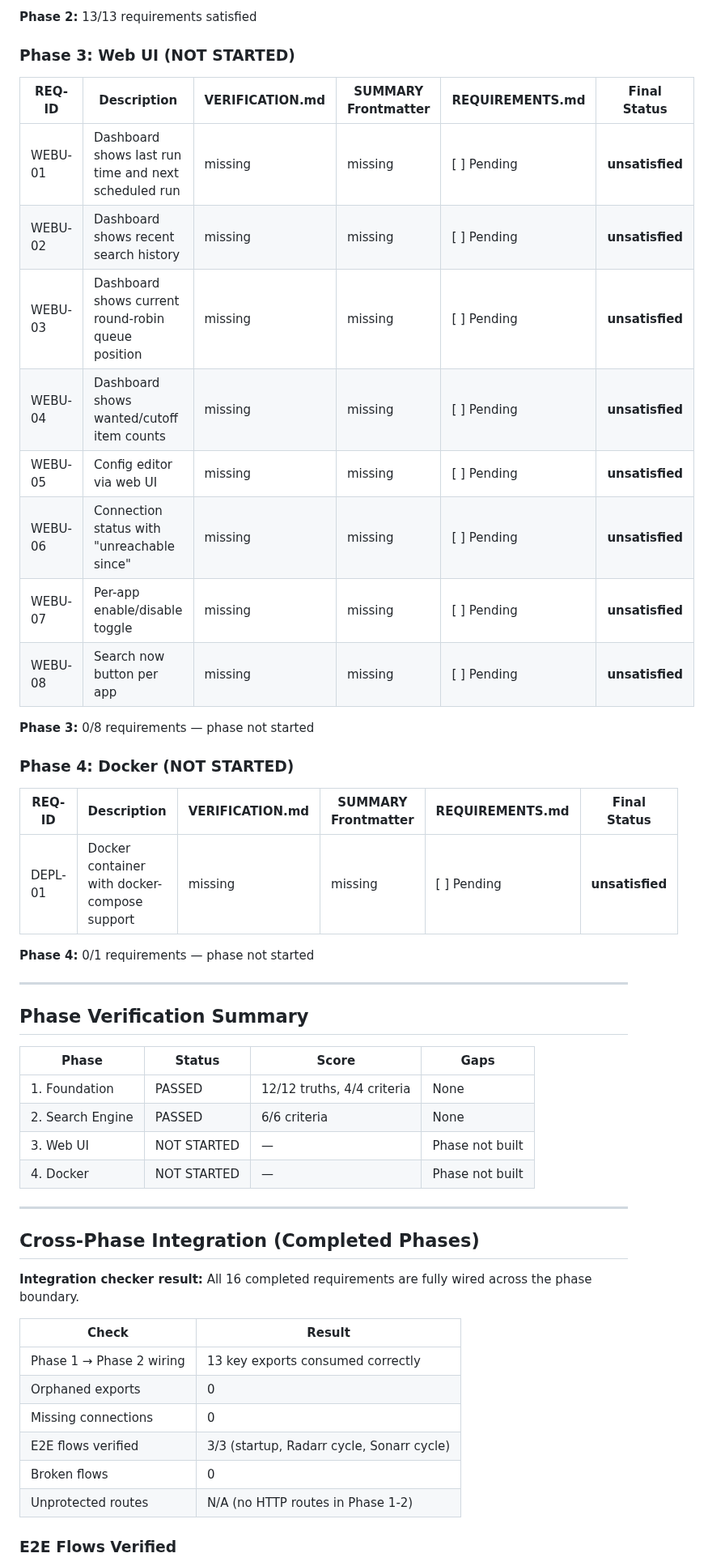
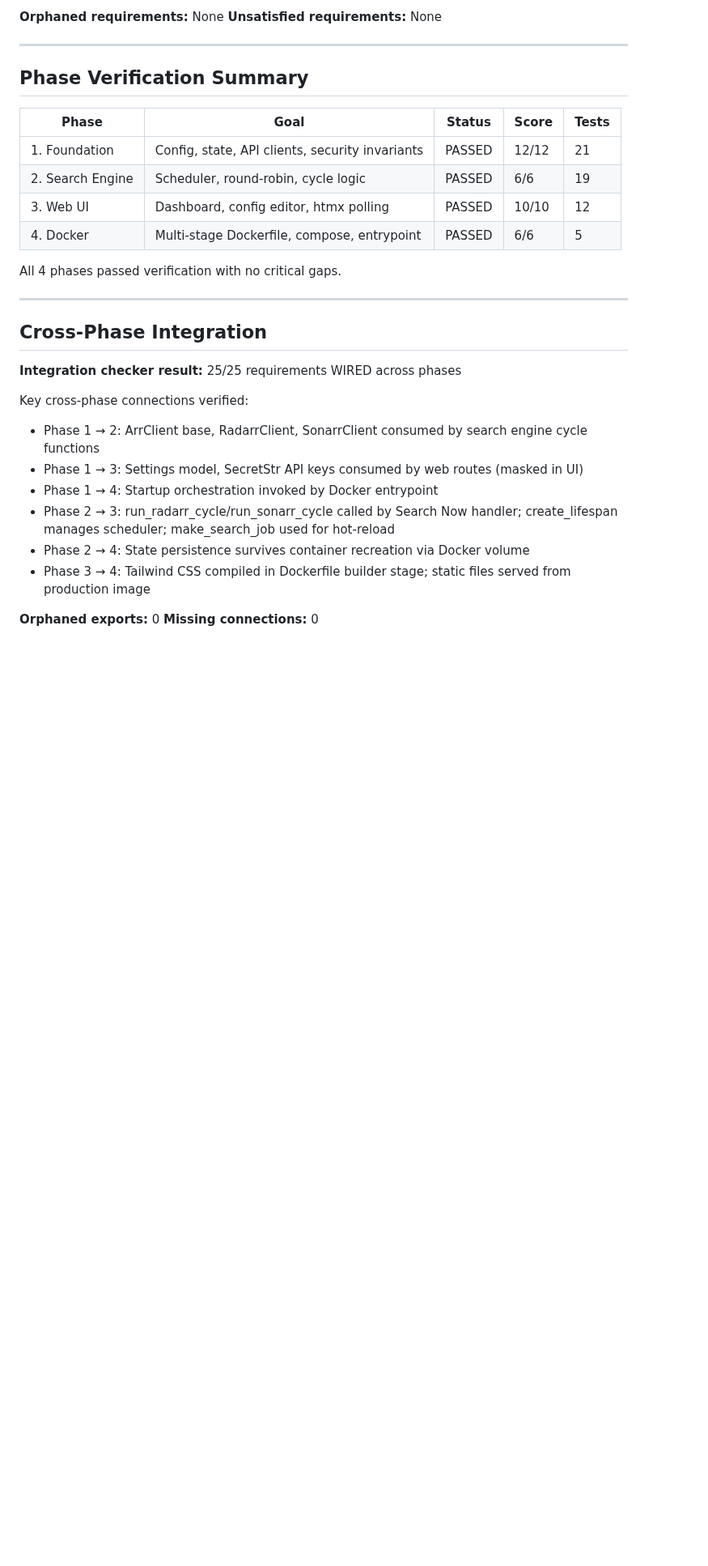
Before and after one commit to thejuran/fetcharr, a Markdown page: .planning/v1.0-MILESTONE-AUDIT.md, the part around one of its changes. Shown at 81% size. GitHub-like rendering; blank space fills up the shorter version.

Commit message:
docs: v1.0 milestone audit — 25/25 requirements passed
Co-Authored-By: Claude Opus 4.6 <noreply@anthropic.com>

```diff
--- a/.planning/v1.0-MILESTONE-AUDIT.md
+++ b/.planning/v1.0-MILESTONE-AUDIT.md
@@ -125,53 +62,33 @@ tech_debt:
-**Phase 2:** 13/13 requirements satisfied
-
-### Phase 3: Web UI (NOT STARTED)
-
-| REQ-ID | Description | VERIFICATION.md | SUMMARY Frontmatter | REQUIREMENTS.md | Final Status |
-|--------|-------------|-----------------|---------------------|-----------------|-------------|
-| WEBU-01 | Dashboard shows last run time and next scheduled run | missing | missing | [ ] Pending | **unsatisfied** |
-| WEBU-02 | Dashboard shows recent search history | missing | missing | [ ] Pending | **unsatisfied** |
-| WEBU-03 | Dashboard shows current round-robin queue position | missing | missing | [ ] Pending | **unsatisfied** |
-| WEBU-04 | Dashboard shows wanted/cutoff item counts | missing | missing | [ ] Pending | **unsatisfied** |
-| WEBU-05 | Config editor via web UI | missing | missing | [ ] Pending | **unsatisfied** |
-| WEBU-06 | Connection status with "unreachable since" | missing | missing | [ ] Pending | **unsatisfied** |
-| WEBU-07 | Per-app enable/disable toggle | missing | missing | [ ] Pending | **unsatisfied** |
-| WEBU-08 | Search now button per app | missing | missing | [ ] Pending | **unsatisfied** |
-
-**Phase 3:** 0/8 requirements — phase not started
-
-### Phase 4: Docker (NOT STARTED)
-
-| REQ-ID | Description | VERIFICATION.md | SUMMARY Frontmatter | REQUIREMENTS.md | Final Status |
-|--------|-------------|-----------------|---------------------|-----------------|-------------|
-| DEPL-01 | Docker container with docker-compose support | missing | missing | [ ] Pending | **unsatisfied** |
-
-**Phase 4:** 0/1 requirements — phase not started
+**Orphaned requirements:** None
+**Unsatisfied requirements:** None
 
 ---
 
 ## Phase Verification Summary
 
-| Phase | Status | Score | Gaps |
-|-------|--------|-------|------|
-| 1. Foundation | PASSED | 12/12 truths, 4/4 criteria | None |
-| 2. Search Engine | PASSED | 6/6 criteria | None |
-| 3. Web UI | NOT STARTED | — | Phase not built |
-| 4. Docker | NOT STARTED | — | Phase not built |
+| Phase | Goal | Status | Score | Tests |
+|-------|------|--------|-------|-------|
+| 1. Foundation | Config, state, API clients, security invariants | PASSED | 12/12 | 21 |
+| 2. Search Engine | Scheduler, round-robin, cycle logic | PASSED | 6/6 | 19 |
+| 3. Web UI | Dashboard, config editor, htmx polling | PASSED | 10/10 | 12 |
+| 4. Docker | Multi-stage Dockerfile, compose, entrypoint | PASSED | 6/6 | 5 |
+
+All 4 phases passed verification with no critical gaps.
 
 ---
 
-## Cross-Phase Integration (Completed Phases)
+## Cross-Phase Integration
 
-**Integration checker result:** All 16 completed requirements are fully wired across the phase boundary.
+**Integration checker result:** 25/25 requirements WIRED across phases
 
-| Check | Result |
-|-------|--------|
-| Phase 1 → Phase 2 wiring | 13 key exports consumed correctly |
-| Orphaned exports | 0 |
-| Missing connections | 0 |
-| E2E flows verified | 3/3 (startup, Radarr cycle, Sonarr cycle) |
-| Broken flows | 0 |
-| Unprotected routes | N/A (no HTTP routes in Phase 1-2) |
+Key cross-phase connections verified:
+- Phase 1 → 2: ArrClient base, RadarrClient, SonarrClient consumed by search engine cycle functions
+- Phase 1 → 3: Settings model, SecretStr API keys consumed by web routes (masked in UI)
+- Phase 1 → 4: Startup orchestration invoked by Docker entrypoint
+- Phase 2 → 3: run_radarr_cycle/run_sonarr_cycle called by Search Now handler; create_lifespan manages scheduler; make_search_job used for hot-reload
+- Phase 2 → 4: State persistence survives container recreation via Docker volume
+- Phase 3 → 4: Tailwind CSS compiled in Dockerfile builder stage; static files served from production image
 
-### E2E Flows Verified
+**Orphaned exports:** 0
+**Missing connections:** 0
 
```
Also changed, not shown: other parts of .planning/v1.0-MILESTONE-AUDIT.md (+85 -126 lines).
